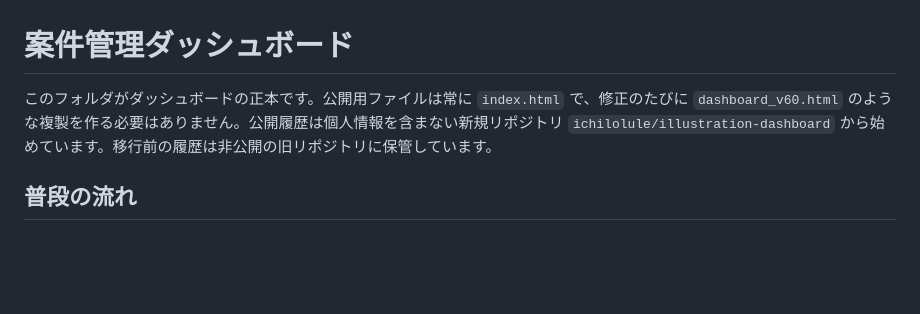
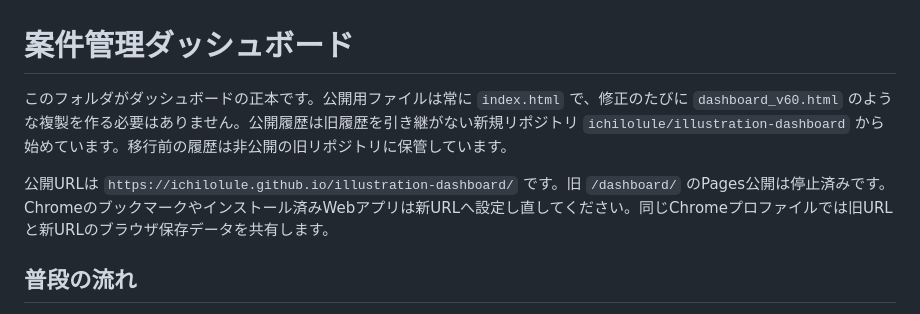
Before and after one commit to ichilolule/illustration-dashboard, a Markdown page: README.md, the part around the change. GitHub-like rendering; blank space fills up the shorter version.

Commit message:
Document new dashboard URL and browser data continuity

```diff
--- a/README.md
+++ b/README.md
@@ -1,6 +1,8 @@
 # 案件管理ダッシュボード
 
-このフォルダがダッシュボードの正本です。公開用ファイルは常に `index.html` で、修正のたびに `dashboard_v60.html` のような複製を作る必要はありません。公開履歴は個人情報を含まない新規リポジトリ `ichilolule/illustration-dashboard` から始めています。移行前の履歴は非公開の旧リポジトリに保管しています。
+このフォルダがダッシュボードの正本です。公開用ファイルは常に `index.html` で、修正のたびに `dashboard_v60.html` のような複製を作る必要はありません。公開履歴は旧履歴を引き継がない新規リポジトリ `ichilolule/illustration-dashboard` から始めています。移行前の履歴は非公開の旧リポジトリに保管しています。
+
+公開URLは `https://ichilolule.github.io/illustration-dashboard/` です。旧 `/dashboard/` のPages公開は停止済みです。Chromeのブックマークやインストール済みWebアプリは新URLへ設定し直してください。同じChromeプロファイルでは旧URLと新URLのブラウザ保存データを共有します。
 
 ## 普段の流れ
 
```
Also changed, not shown: CALENDAR_SYNC.md (+1 -1 lines).
